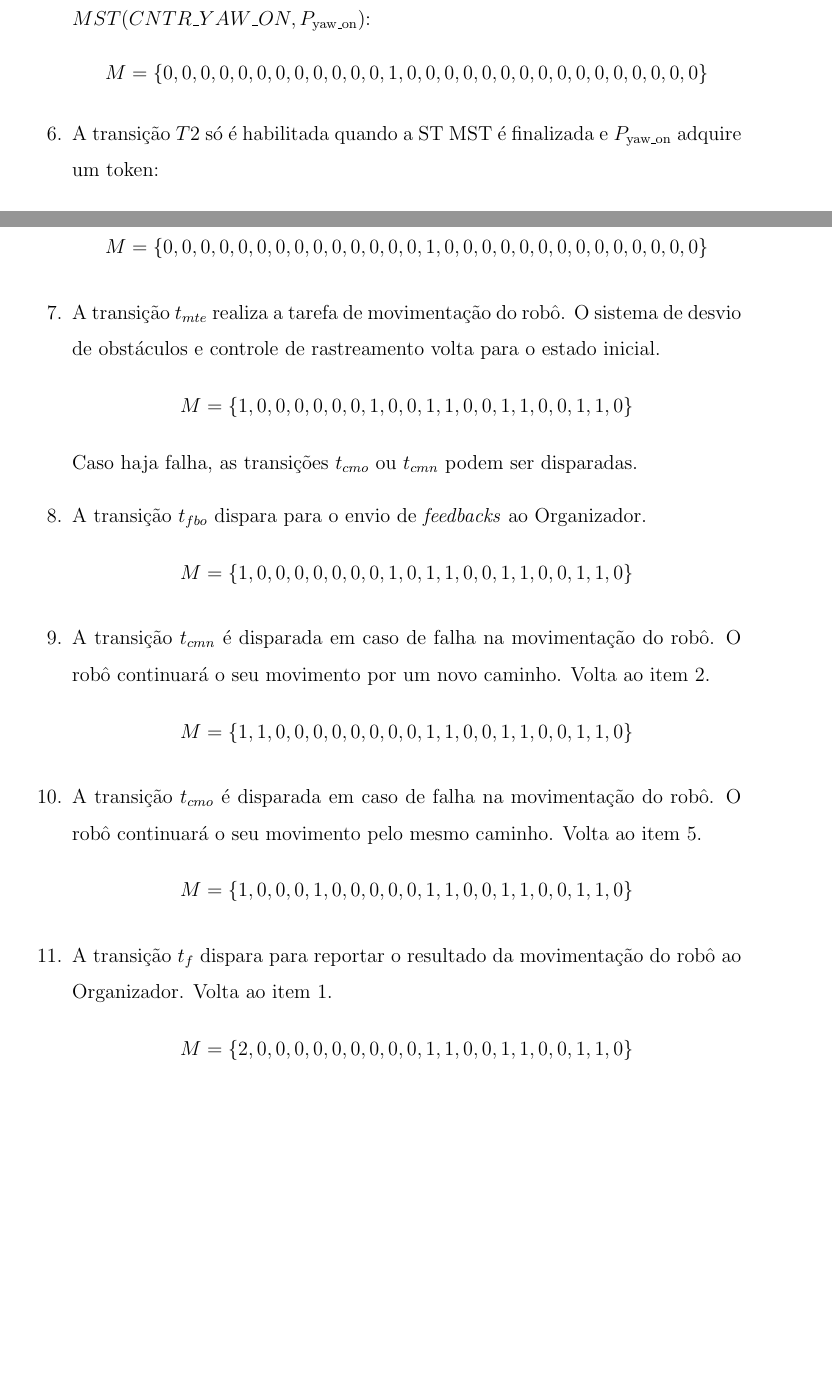
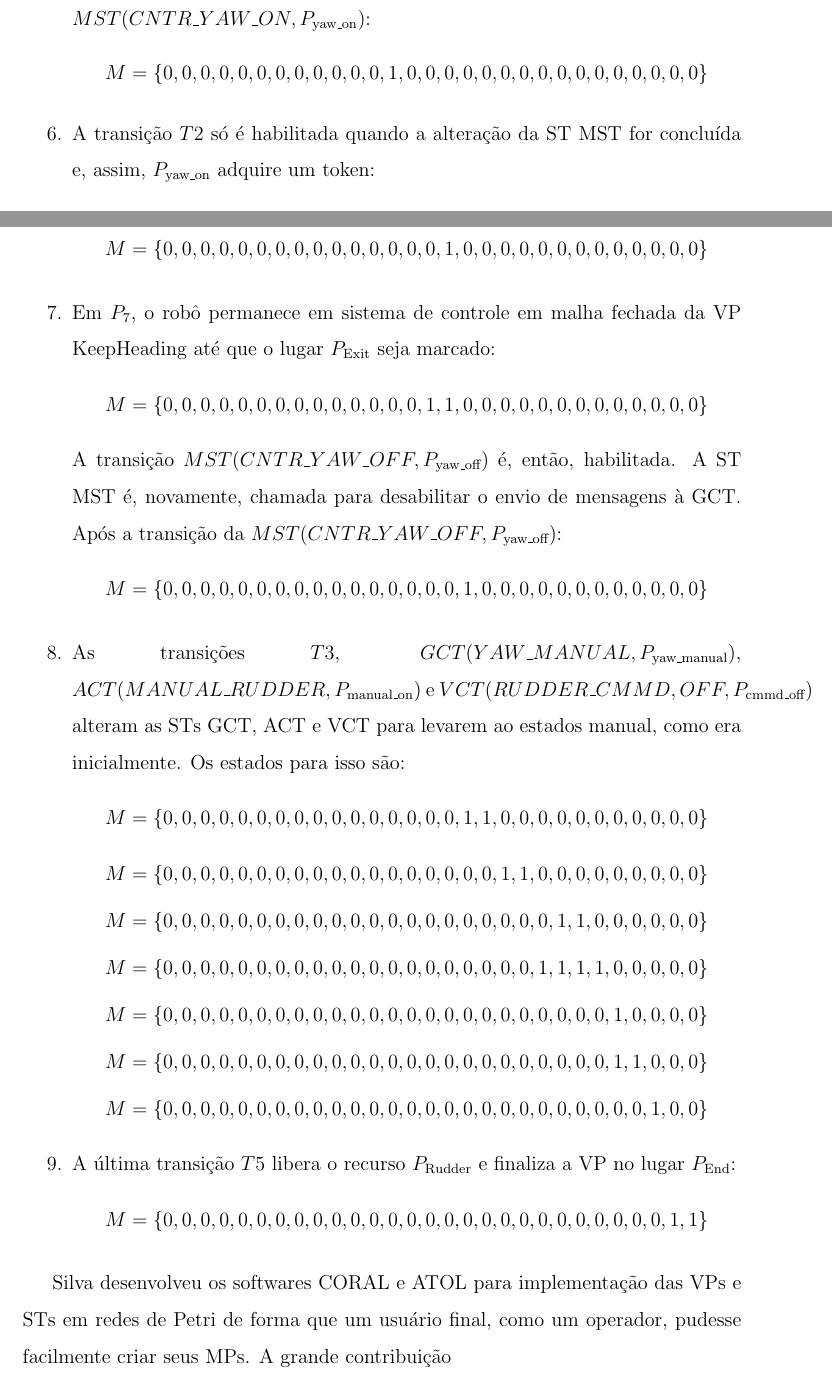
Before and after one commit to renan028/Tese, a LaTeX thesis (Thesis/thesis.tex, which reads Thesis/chap02.tex): two parts of pages 34 and 35 of 43, joined at a grey line, cut so that both start at the same text, the shorter picture padded with empty space. Compiled offline with pdfLaTeX; the source files are stored in an older character set and shown here as Unicode.

Commit message:
Marius finished

```diff
--- a/Thesis/chap02.tex
+++ b/Thesis/chap02.tex
@@ -751,28 +752,47 @@ Após a transição
 $MST(CNTR\_YAW\_ON,P_{\textrm{yaw\_on}})$:
   $$M
 =\{0,0,0,0,0,0,0,0,0,0,0,0,1,0,0,0,0,0,0,0,0,0,0,0,0,0,0,0,0\}$$
-  \item A transição $T2$ só é habilitada quando a ST MST é finalizada e
-  $P_{\textrm{yaw\_on}}$ adquire um token:
+  \item A transição $T2$ só é habilitada quando a alteração da ST MST for
+  concluída e, assim, $P_{\textrm{yaw\_on}}$ adquire um token:
     $$M
 =\{0,0,0,0,0,0,0,0,0,0,0,0,1,1,0,0,0,0,0,0,0,0,0,0,0,0,0,0,0\}$$
 Após transição de $T2$:
 $$M
-=\{0,0,0,0,0,0,0,0,0,0,0,0,0,0,1,0,0,0,0,0,0,0,0,0,0,0,0,0,0\}$$
-  \item A transição $t_{mte}$ realiza a tarefa de movimentação do robô. O
-  sistema de desvio de obstáculos e controle de rastreamento volta para o estado
-  inicial.
-  $$M=\{1,0,0,0,0,0,0,1,0,0,1,1,0,0,1,1,0,0,1,1,0\}$$
-  Caso haja falha, as transições $t_{cmo}$ ou $t_{cmn}$ podem ser disparadas.
-  \item A transição $t_{fbo}$ dispara para o envio de \emph{feedbacks} ao
-  Organizador.
-  $$M=\{1,0,0,0,0,0,0,0,1,0,1,1,0,0,1,1,0,0,1,1,0\}$$
-  \item A transição $t_{cmn}$ é disparada em caso de falha na movimentação do
-  robô. O robô continuará o seu movimento por um novo caminho. Volta ao item 2.
-  $$M=\{1,1,0,0,0,0,0,0,0,0,1,1,0,0,1,1,0,0,1,1,0\}$$
-  \item A transição $t_{cmo}$ é disparada em caso de falha na movimentação do
-  robô. O robô continuará o seu movimento pelo mesmo caminho. Volta ao item 5.
-  $$M=\{1,0,0,0,1,0,0,0,0,0,1,1,0,0,1,1,0,0,1,1,0\}$$
-  \item A transição $t_f$ dispara para reportar o resultado da movimentação do
-  robô ao Organizador. Volta ao item 1.
-  $$M=\{2,0,0,0,0,0,0,0,0,0,1,1,0,0,1,1,0,0,1,1,0\}$$
+=\{0,0,0,0,0,0,0,0,0,0,0,0,0,0,0,1,0,0,0,0,0,0,0,0,0,0,0,0,0\}$$
+  \item Em $P_7$, o robô permanece em sistema de controle em malha fechada da VP
+  KeepHeading até que o lugar $P_{\textrm{Exit}}$ seja marcado:
+$$M
+=\{0,0,0,0,0,0,0,0,0,0,0,0,0,0,1,1,0,0,0,0,0,0,0,0,0,0,0,0,0\}$$
+A transição $MST(CNTR\_YAW\_OFF,P_{\textrm{yaw\_off}})$ é, então, habilitada. A
+ST MST é, novamente, chamada para desabilitar o envio de mensagens à GCT. Após a
+transição da $MST(CNTR\_YAW\_OFF,P_{\textrm{yaw\_off}})$:
+$$M
+=\{0,0,0,0,0,0,0,0,0,0,0,0,0,0,0,0,1,0,0,0,0,0,0,0,0,0,0,0,0\}$$
+  \item As transições $T3$, $GCT(YAW\_MANUAL,P_{\textrm{yaw\_manual}})$,
+  $ACT(MANUAL\_RUDDER,P_{\textrm{manual\_on}})$ e
+  $VCT(RUDDER\_CMMD,OFF,P_{\textrm{cmmd\_off}})$ alteram as STs GCT, ACT e VCT
+  para levarem ao estados manual, como era inicialmente. Os estados para isso
+  são:
+$$M
+=\{0,0,0,0,0,0,0,0,0,0,0,0,0,0,0,0,1,1,0,0,0,0,0,0,0,0,0,0,0\}$$
+$$M
+=\{0,0,0,0,0,0,0,0,0,0,0,0,0,0,0,0,0,0,1,1,0,0,0,0,0,0,0,0,0\}$$
+$$M
+=\{0,0,0,0,0,0,0,0,0,0,0,0,0,0,0,0,0,0,0,0,0,1,1,0,0,0,0,0,0\}$$
+$$M
+=\{0,0,0,0,0,0,0,0,0,0,0,0,0,0,0,0,0,0,0,0,1,1,1,1,0,0,0,0,0\}$$
+$$M
+=\{0,0,0,0,0,0,0,0,0,0,0,0,0,0,0,0,0,0,0,0,0,0,0,0,1,0,0,0,0\}$$
+$$M
+=\{0,0,0,0,0,0,0,0,0,0,0,0,0,0,0,0,0,0,0,0,0,0,0,0,1,1,0,0,0\}$$
+$$M
+=\{0,0,0,0,0,0,0,0,0,0,0,0,0,0,0,0,0,0,0,0,0,0,0,0,0,0,1,0,0\}$$
+  \item A última transição $T5$ libera o recurso $P_{\textrm{Rudder}}$ e
+  finaliza a VP no lugar $P_{\textrm{End}}$:
+$$M
+=\{0,0,0,0,0,0,0,0,0,0,0,0,0,0,0,0,0,0,0,0,0,0,0,0,0,0,0,1,1\}$$
 \end{enumerate}
+
+Silva desenvolveu os softwares CORAL e ATOL para implementação das VPs e STs em
+redes de Petri de forma que um usuário final, como um operador, pudesse
+facilmente criar seus MPs. A grande contribuição
```
Also changed, not shown: Thesis/chap02.tex (7 more changed lines).
